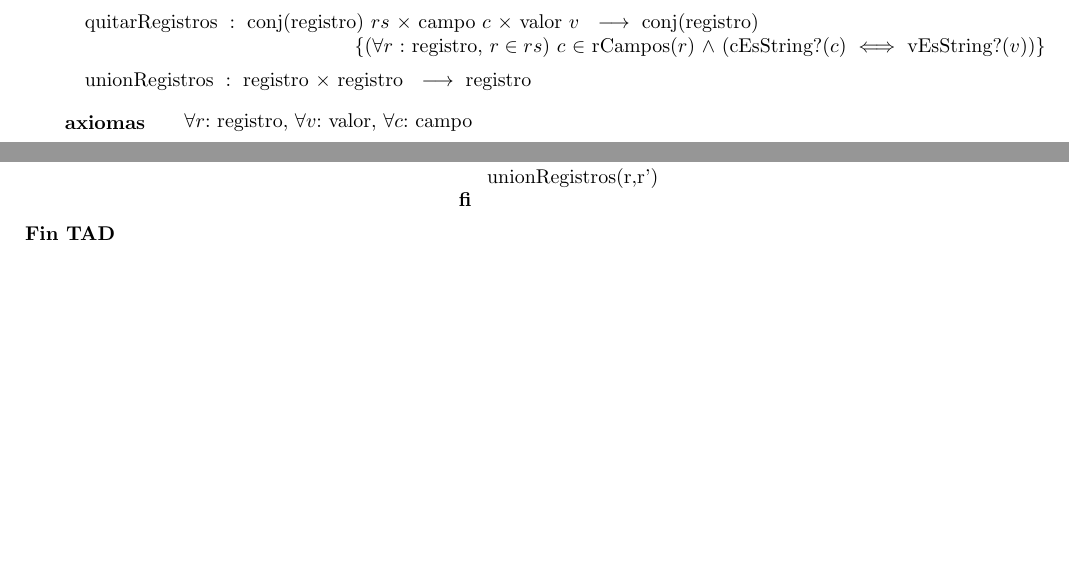
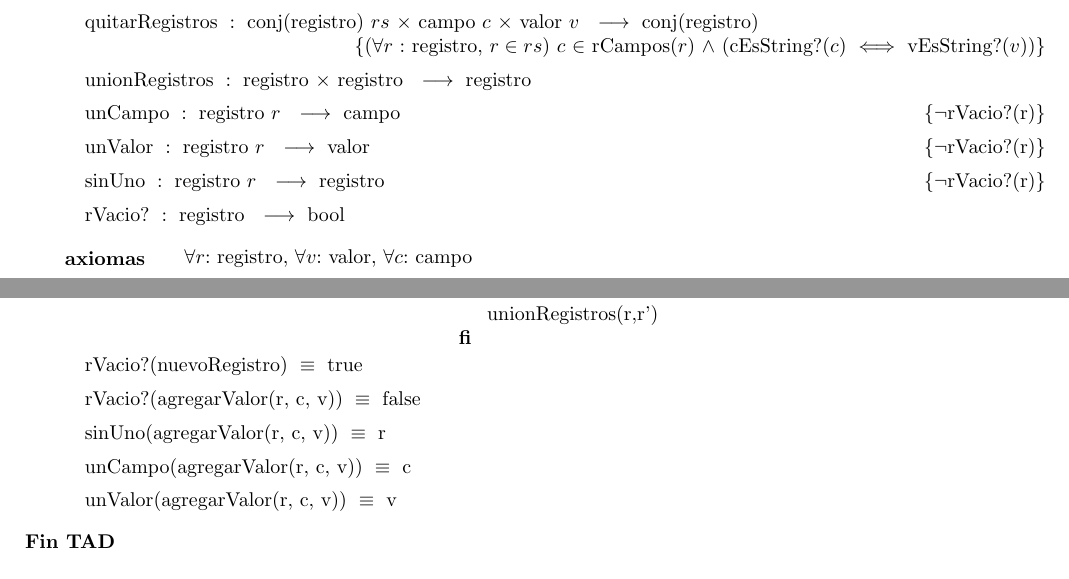
Before and after one commit to ABorgna/algo2, a LaTeX document (tp1/tp1.tex, which reads tp1/tads/registro.tex): two parts of page 5 of 9, joined at a grey line, cut so that both start at the same text, the shorter picture padded with empty space. Compiled offline with pdfLaTeX.

Commit message:
se quito el uso de generadores de otro tad

```diff
--- a/tp1/tads/registro.tex
+++ b/tp1/tads/registro.tex
@@ -28,6 +28,10 @@
         $c$ $\in$ rCampos($r$) $\land$ (cEsString?($c$) $\iff$ vEsString?($v$))%
     }
 \tadOperacion{unionRegistros}{registro, registro}{registro}{}
+\tadOperacion{unCampo}{registro/r}{campo}{$\neg$rVacio?(r)}
+\tadOperacion{unValor}{registro/r}{valor}{$\neg$rVacio?(r)}
+\tadOperacion{sinUno}{registro/r}{registro}{$\neg$rVacio?(r)}
+\tadOperacion{rVacio?}{registro}{bool}{}
 
 \tadAxiomas[\paratodo{registro}{r}, \paratodo{valor}{v}, \paratodo{campo}{c}]
 \tadAxioma{rValor(agregarValor(r, c, v), c')}{
@@ -59,4 +63,11 @@
     FI
 }
 
+\tadAxioma{rVacio?(nuevoRegistro)}{true}
+\tadAxioma{rVacio?(agregarValor(r, c, v))}{false}
+
+\tadAxioma{sinUno(agregarValor(r, c, v))}{r}
+\tadAxioma{unCampo(agregarValor(r, c, v))}{c}
+\tadAxioma{unValor(agregarValor(r, c, v))}{v}
+
 \end{tad}
```
Also changed, not shown: tp1/tads/tabla.tex (+8 -4 lines).
